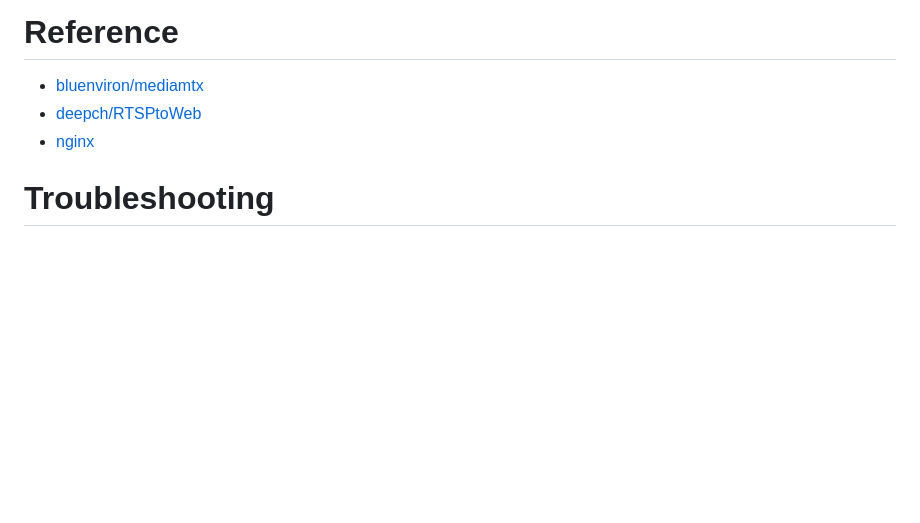
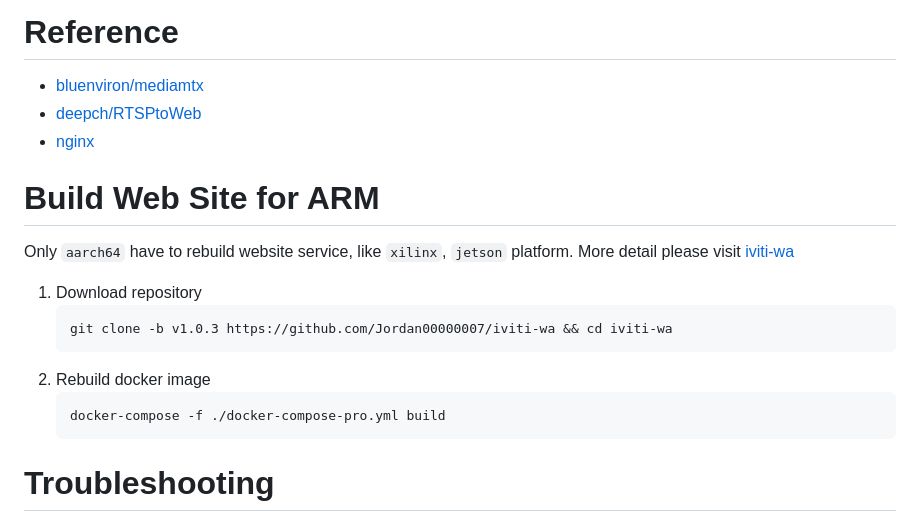
Before and after one commit to MaxChangInnodisk/ivit-i-web-api-fast, a Markdown page: README.md, the part around the change. GitHub-like rendering; blank space fills up the shorter version.

Commit message:
feat: add workflow for build web site on aarch64 platform

````diff
--- a/README.md
+++ b/README.md
@@ -109,6 +109,18 @@ the faster web api for iVIT-I
 * [deepch/RTSPtoWeb](https://github.com/deepch/RTSPtoWeb)
 * [nginx](https://www.nginx.com/)
 
+# Build Web Site for ARM
+Only `aarch64` have to rebuild website service, like `xilinx`, `jetson` platform. More detail please visit [iviti-wa](https://github.com/Jordan00000007/iviti-wa)
+
+1. Download repository
+    ```bash
+    git clone -b v1.0.3 https://github.com/Jordan00000007/iviti-wa && cd iviti-wa
+    ```
+2. Rebuild docker image
+    ```bash
+    docker-compose -f ./docker-compose-pro.yml build
+    ```
+
 # Troubleshooting
 1. Keep re-connect to MQTT ( iCAP ).
     * Issue
````
